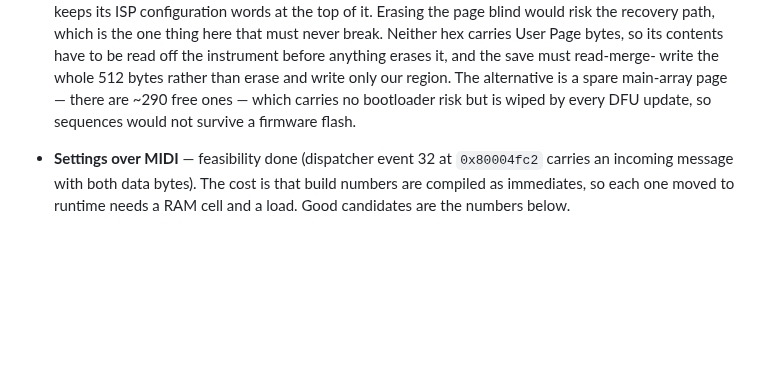
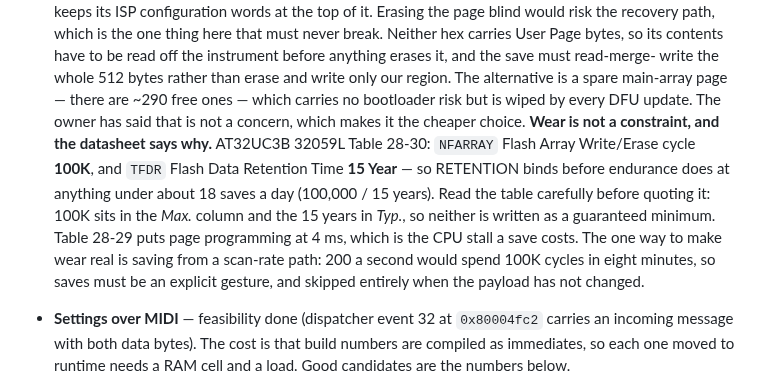
Before and after one commit to triglav-modular/218e-Rewired, a Markdown page: docs/HANDOFF.md, the part around the change. Drawn GitHub-style; blank space fills up the shorter version.

Commit message:
Confirm flash wear against the datasheet: retention binds, not endurance
Checked AT32UC3B 32059L rather than quoting from memory.  Table 28-30:
NFARRAY Flash Array Write/Erase cycle 100K, TFDR Flash Data Retention Time
15 Year.  There is no separate User Page endurance row - one figure covers
the array.

The useful consequence is that endurance is the wrong thing to worry about.
100,000 cycles over the 15-year retention spec works out at about 18 saves a
day; below that rate the data's retention expires before the page's cycles
do, so a human-paced save gesture cannot wear the part out in any span the
flash is specified to hold data over.

Worth reading the table rather than the headline: 100K is printed in the
Max. column and 15 years in Typ., so neither is stated as a guaranteed
minimum.  Table 28-29 gives 4 ms page programming, which is the CPU stall
per save.  The one way to make wear real is saving from a scan-rate path -
200 a second spends 100K in eight minutes.

Docs only; no image changed.

Co-Authored-By: Claude Opus 5 <noreply@anthropic.com>

```diff
--- a/docs/HANDOFF.md
+++ b/docs/HANDOFF.md
@@ -102,8 +102,18 @@ lost, propose a fresh one and wait.
   the instrument before anything erases it, and the save must read-merge-
   write the whole 512 bytes rather than erase and write only our region.
   The alternative is a spare main-array page — there are ~290 free ones —
-  which carries no bootloader risk but is wiped by every DFU update, so
-  sequences would not survive a firmware flash.
+  which carries no bootloader risk but is wiped by every DFU update. The
+  owner has said that is not a concern, which makes it the cheaper choice.
+  **Wear is not a constraint, and the datasheet says why.** AT32UC3B
+  32059L Table 28-30: `NFARRAY` Flash Array Write/Erase cycle **100K**, and
+  `TFDR` Flash Data Retention Time **15 Year** — so RETENTION binds before
+  endurance does at anything under about 18 saves a day (100,000 / 15 years).
+  Read the table carefully before quoting it: 100K sits in the *Max.* column
+  and the 15 years in *Typ.*, so neither is written as a guaranteed minimum.
+  Table 28-29 puts page programming at 4 ms, which is the CPU stall a save
+  costs. The one way to make wear real is saving from a scan-rate path: 200
+  a second would spend 100K cycles in eight minutes, so saves must be an
+  explicit gesture, and skipped entirely when the payload has not changed.
 - **Settings over MIDI** — feasibility done (dispatcher event 32 at
   `0x80004fc2` carries an incoming message with both data bytes). The cost is
   that build numbers are compiled as immediates, so each one moved to
```
